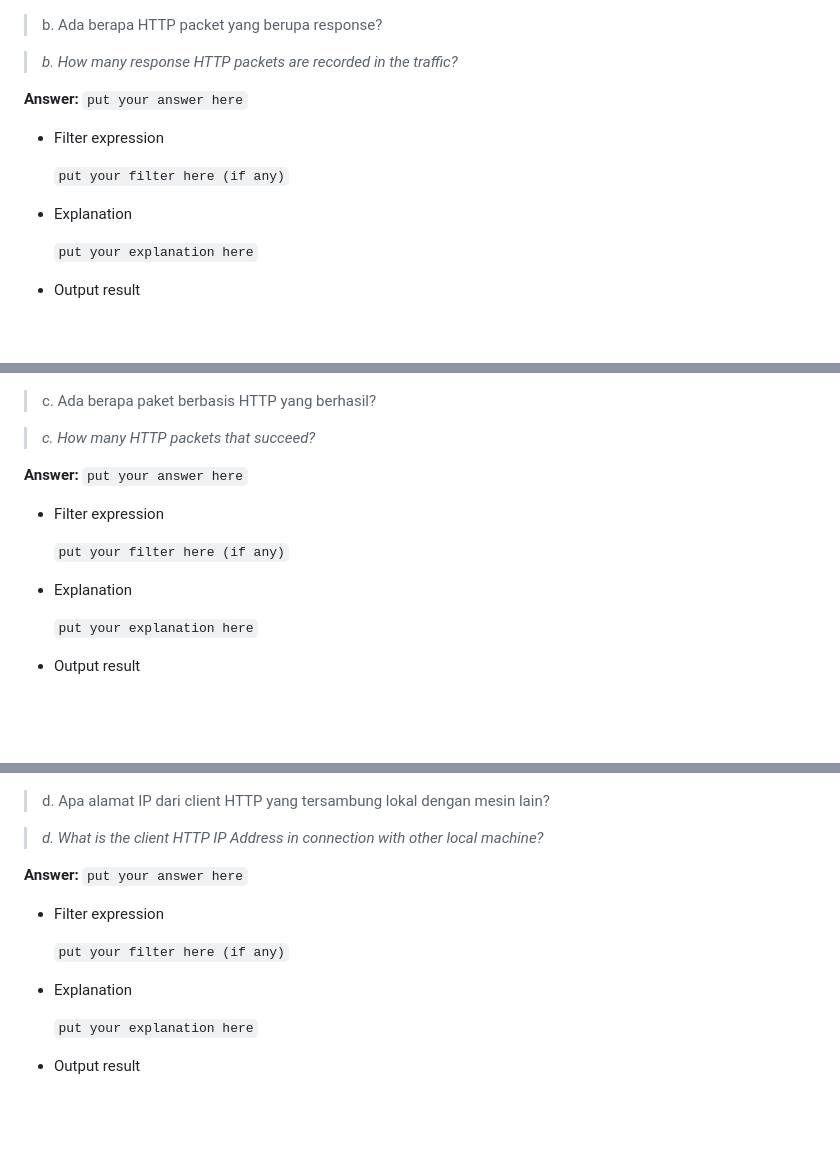
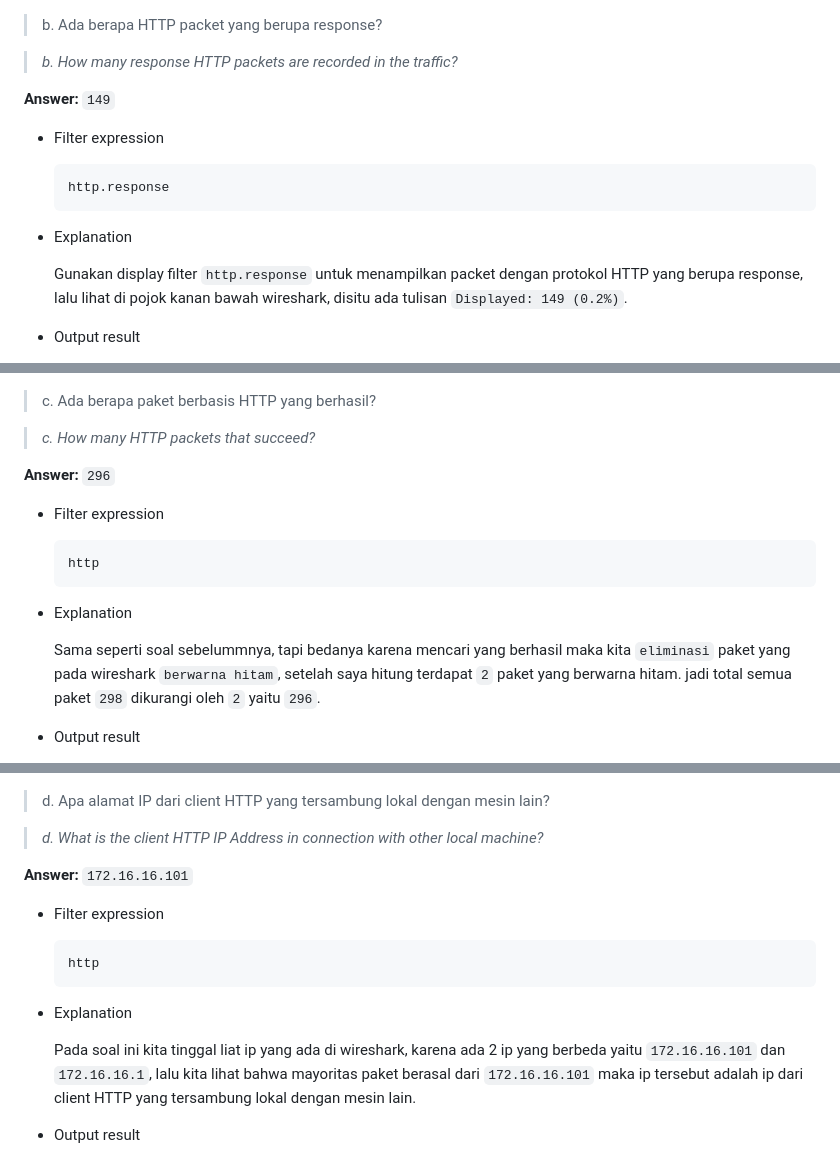
Before and after one commit to mamahda/university, a Markdown page: Semester_3/JarKom_Praktikum_1_Wireshark/README.md, 3 parts joined by grey strips. Drawn GitHub-style; blank space fills up the shorter version.

````diff
--- a/Semester_3/JarKom_Praktikum_1_Wireshark/README.md
+++ b/Semester_3/JarKom_Praktikum_1_Wireshark/README.md
@@ -381,15 +397,17 @@
 
 > _b. How many response HTTP packets are recorded in the traffic?_
 
-**Answer:** `put your answer here`
+**Answer:** `149`
 
 - Filter expression
 
-  `put your filter here (if any)`
+  ```
+  http.response
+  ```
 
 - Explanation
 
-  `put your explanation here`
+  Gunakan display filter `http.response` untuk menampilkan packet dengan protokol HTTP yang berupa response, lalu lihat di pojok kanan bawah wireshark, disitu ada tulisan `Displayed: 149 (0.2%)`.
 
 - Output result
 
@@ -402,15 +420,17 @@
 
 > _c. How many HTTP packets that succeed?_
 
-**Answer:** `put your answer here`
+**Answer:** `296`
 
 - Filter expression
 
-  `put your filter here (if any)`
+  ```
+  http
+  ```
 
 - Explanation
 
-  `put your explanation here`
+  Sama seperti soal sebelummnya, tapi bedanya karena mencari yang berhasil maka kita `eliminasi` paket yang pada wireshark `berwarna hitam`, setelah saya hitung terdapat `2` paket yang berwarna hitam. jadi total semua paket `298` dikurangi oleh `2` yaitu `296`.
 
 - Output result
 
@@ -423,15 +443,17 @@
 
 > _d. What is the client HTTP IP Address in connection with other local machine?_
 
-**Answer:** `put your answer here`
+**Answer:** `172.16.16.101`
 
 - Filter expression
 
-  `put your filter here (if any)`
+  ```
+  http
+  ```
 
 - Explanation
 
-  `put your explanation here`
+  Pada soal ini kita tinggal liat ip yang ada di wireshark, karena ada 2 ip yang berbeda yaitu `172.16.16.101` dan `172.16.16.1`, lalu kita lihat bahwa mayoritas paket berasal dari `172.16.16.101` maka ip tersebut adalah ip dari client HTTP yang tersambung lokal dengan mesin lain.
 
 - Output result
 
````
Also changed, not shown: other parts of Semester_3/JarKom_Praktikum_1_Wireshark/README.md (+67 -39 lines).
